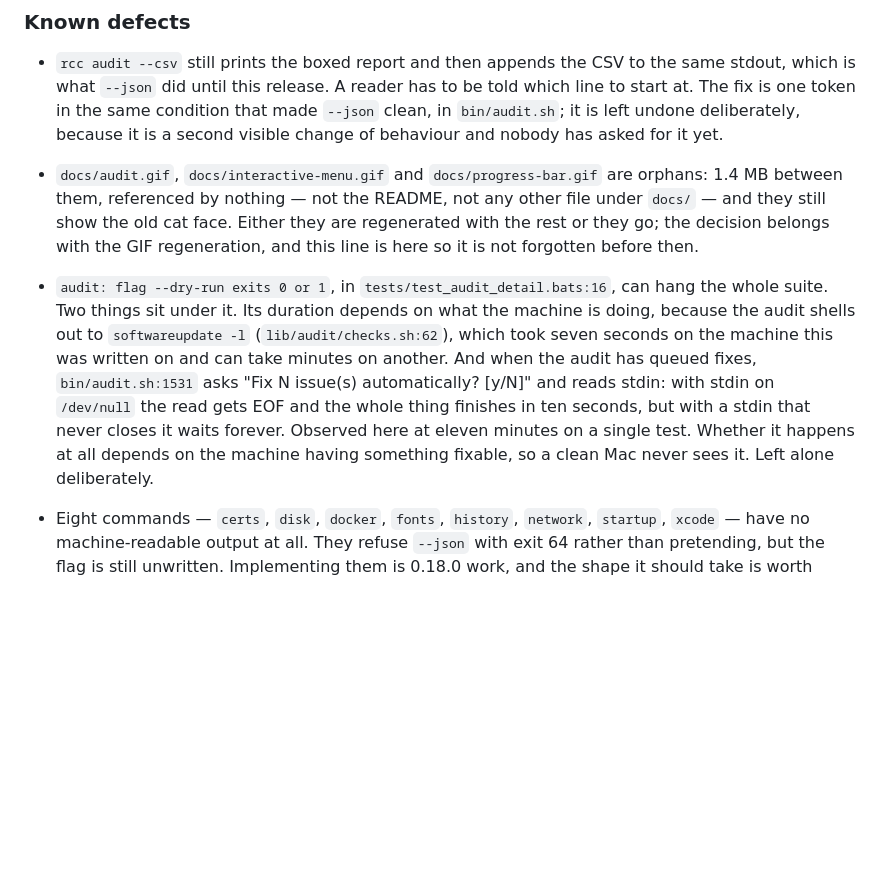
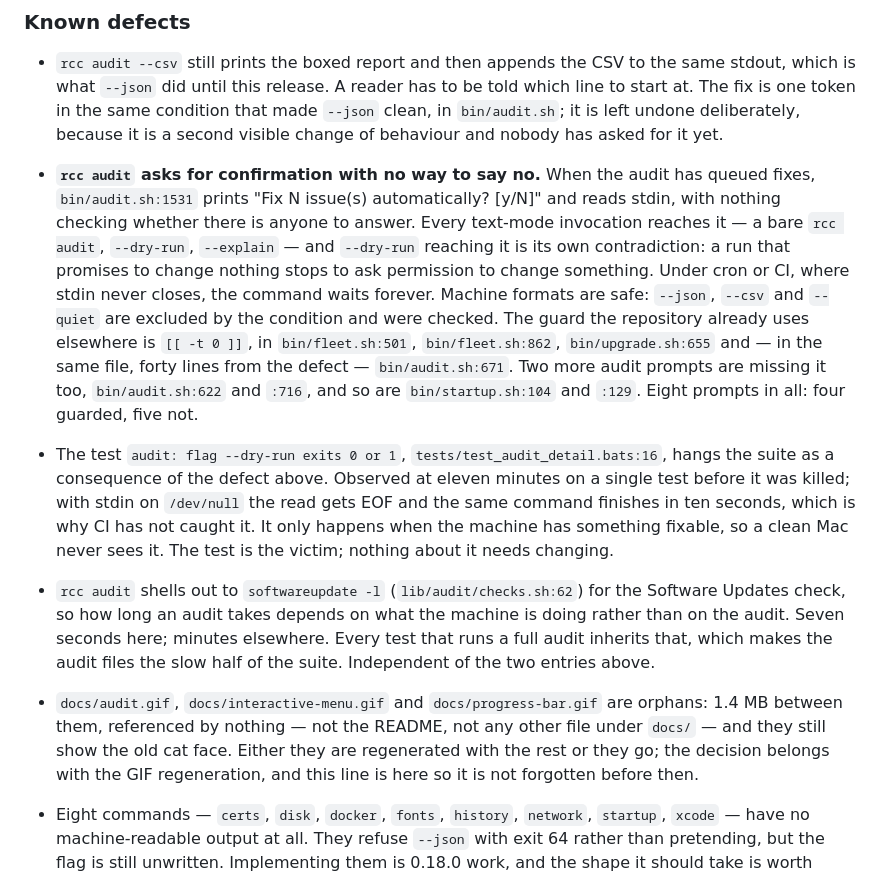
Before and after one commit to thousandflowers/Raccoon, a Markdown page: CHANGELOG.md, the part around the change. Drawn GitHub-style; blank space fills up the shorter version.

Commit message:
docs: the hanging test is a symptom; the defect is in audit.sh
--dry-run stopping to ask permission to act contradicts its own flag, and
it is not special: every text-mode audit reaches that prompt, a bare rcc
audit included, and waits forever wherever stdin does not close. The
[[ -t 0 ]] guard that would fix it is already used four times in this
repository, once forty lines away in the same file.

The test entry now sits under it as the consequence it is, and
softwareupdate keeps an entry of its own because it is a separate thing.

```diff
--- a/CHANGELOG.md
+++ b/CHANGELOG.md
@@ -13,22 +13,35 @@ Format: [Keep a Changelog](https://keepachangelog.com) · Versioning: [SemVer](h
   that made `--json` clean, in `bin/audit.sh`; it is left undone deliberately,
   because it is a second visible change of behaviour and nobody has asked for
   it yet.
+- **`rcc audit` asks for confirmation with no way to say no.** When the audit has
+  queued fixes, `bin/audit.sh:1531` prints "Fix N issue(s) automatically? [y/N]"
+  and reads stdin, with nothing checking whether there is anyone to answer. Every
+  text-mode invocation reaches it — a bare `rcc audit`, `--dry-run`, `--explain` —
+  and `--dry-run` reaching it is its own contradiction: a run that promises to
+  change nothing stops to ask permission to change something. Under cron or CI,
+  where stdin never closes, the command waits forever. Machine formats are safe:
+  `--json`, `--csv` and `--quiet` are excluded by the condition and were checked.
+  The guard the repository already uses elsewhere is `[[ -t 0 ]]`, in
+  `bin/fleet.sh:501`, `bin/fleet.sh:862`, `bin/upgrade.sh:655` and — in the same
+  file, forty lines from the defect — `bin/audit.sh:671`. Two more audit prompts
+  are missing it too, `bin/audit.sh:622` and `:716`, and so are
+  `bin/startup.sh:104` and `:129`. Eight prompts in all: four guarded, five not.
+- The test `audit: flag --dry-run exits 0 or 1`, `tests/test_audit_detail.bats:16`,
+  hangs the suite as a consequence of the defect above. Observed at eleven minutes
+  on a single test before it was killed; with stdin on `/dev/null` the read gets
+  EOF and the same command finishes in ten seconds, which is why CI has not caught
+  it. It only happens when the machine has something fixable, so a clean Mac never
+  sees it. The test is the victim; nothing about it needs changing.
+- `rcc audit` shells out to `softwareupdate -l` (`lib/audit/checks.sh:62`) for the
+  Software Updates check, so how long an audit takes depends on what the machine
+  is doing rather than on the audit. Seven seconds here; minutes elsewhere. Every
+  test that runs a full audit inherits that, which makes the audit files the slow
+  half of the suite. Independent of the two entries above.
 - `docs/audit.gif`, `docs/interactive-menu.gif` and `docs/progress-bar.gif` are
   orphans: 1.4 MB between them, referenced by nothing — not the README, not any
   other file under `docs/` — and they still show the old cat face. Either they
   are regenerated with the rest or they go; the decision belongs with the GIF
   regeneration, and this line is here so it is not forgotten before then.
-- `audit: flag --dry-run exits 0 or 1`, in `tests/test_audit_detail.bats:16`,
-  can hang the whole suite. Two things sit under it. Its duration depends on
-  what the machine is doing, because the audit shells out to `softwareupdate -l`
-  (`lib/audit/checks.sh:62`), which took seven seconds on the machine this was
-  written on and can take minutes on another. And when the audit has queued
-  fixes, `bin/audit.sh:1531` asks "Fix N issue(s) automatically? [y/N]" and
-  reads stdin: with stdin on `/dev/null` the read gets EOF and the whole thing
-  finishes in ten seconds, but with a stdin that never closes it waits forever.
-  Observed here at eleven minutes on a single test. Whether it happens at all
-  depends on the machine having something fixable, so a clean Mac never sees it.
-  Left alone deliberately.
 
 - Eight commands — `certs`, `disk`, `docker`, `fonts`, `history`, `network`,
   `startup`, `xcode` — have no machine-readable output at all. They refuse
```
